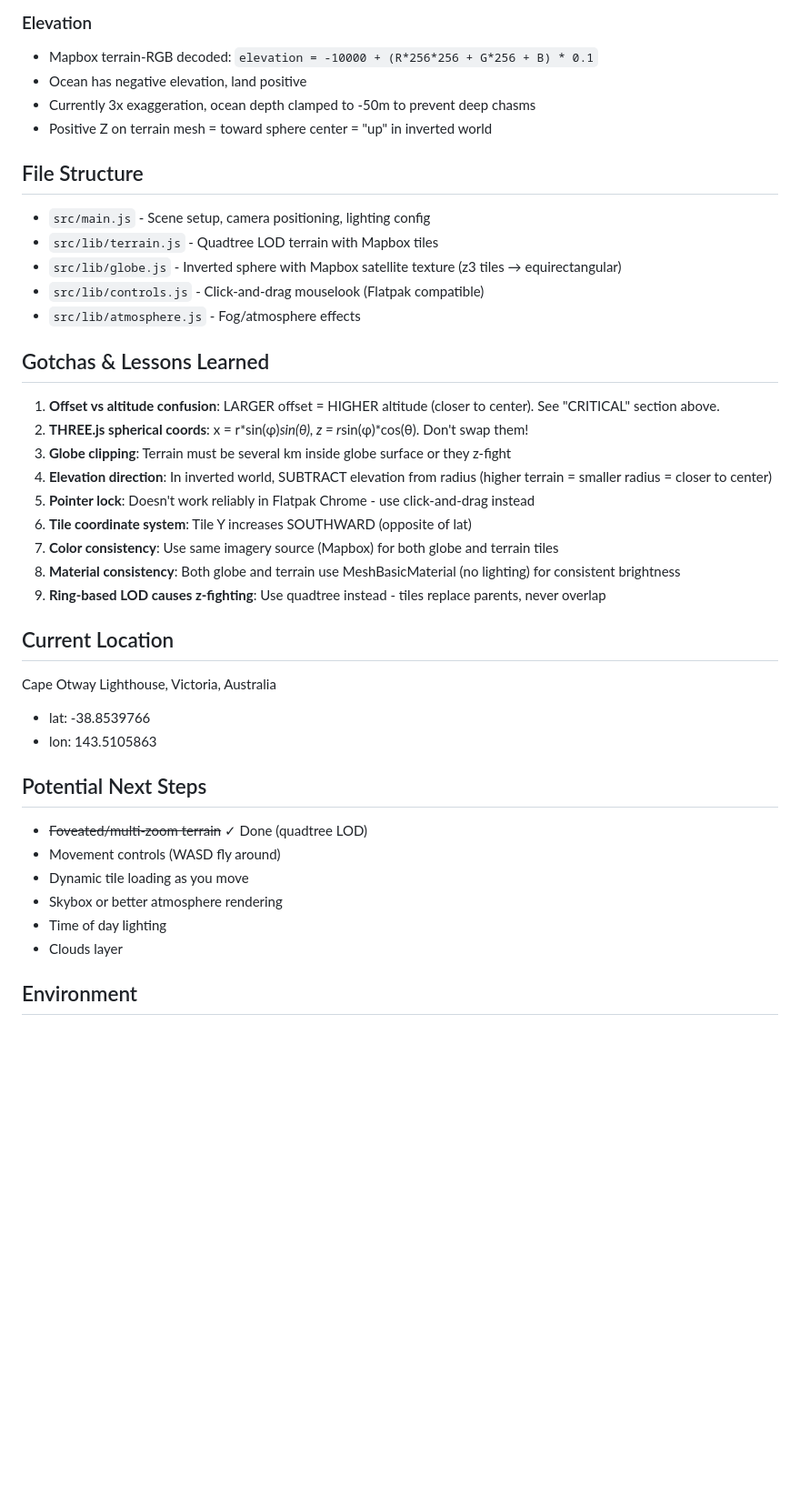
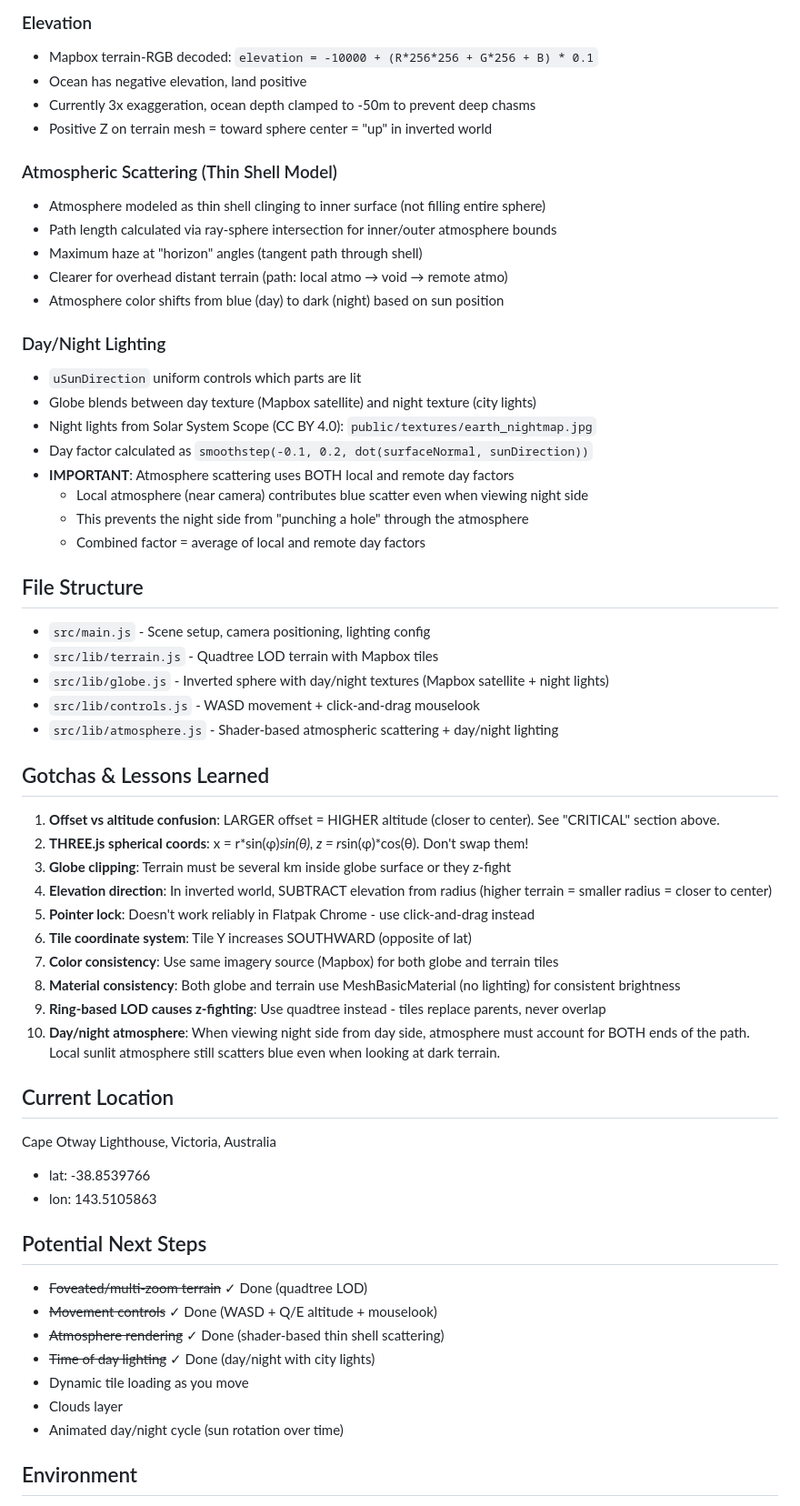
Before and after one commit to davidar/invearth, a Markdown page: CLAUDE.md, the part around the change. Shown at 91% size. GitHub-like rendering; blank space fills up the shorter version.

Commit message:
Update documentation with atmosphere and day/night systems
🤖 Generated with [Claude Code](https://claude.com/claude-code)

Co-Authored-By: Claude Opus 4.5 <noreply@anthropic.com>

```diff
--- a/CLAUDE.md
+++ b/CLAUDE.md
@@ -63,12 +63,29 @@ north = east.cross(up).normalize()
 - Currently 3x exaggeration, ocean depth clamped to -50m to prevent deep chasms
 - Positive Z on terrain mesh = toward sphere center = "up" in inverted world
 
+### Atmospheric Scattering (Thin Shell Model)
+- Atmosphere modeled as thin shell clinging to inner surface (not filling entire sphere)
+- Path length calculated via ray-sphere intersection for inner/outer atmosphere bounds
+- Maximum haze at "horizon" angles (tangent path through shell)
+- Clearer for overhead distant terrain (path: local atmo → void → remote atmo)
+- Atmosphere color shifts from blue (day) to dark (night) based on sun position
+
+### Day/Night Lighting
+- `uSunDirection` uniform controls which parts are lit
+- Globe blends between day texture (Mapbox satellite) and night texture (city lights)
+- Night lights from Solar System Scope (CC BY 4.0): `public/textures/earth_nightmap.jpg`
+- Day factor calculated as `smoothstep(-0.1, 0.2, dot(surfaceNormal, sunDirection))`
+- **IMPORTANT**: Atmosphere scattering uses BOTH local and remote day factors
+  - Local atmosphere (near camera) contributes blue scatter even when viewing night side
+  - This prevents the night side from "punching a hole" through the atmosphere
+  - Combined factor = average of local and remote day factors
+
 ## File Structure
 - `src/main.js` - Scene setup, camera positioning, lighting config
 - `src/lib/terrain.js` - Quadtree LOD terrain with Mapbox tiles
-- `src/lib/globe.js` - Inverted sphere with Mapbox satellite texture (z3 tiles → equirectangular)
-- `src/lib/controls.js` - Click-and-drag mouselook (Flatpak compatible)
-- `src/lib/atmosphere.js` - Fog/atmosphere effects
+- `src/lib/globe.js` - Inverted sphere with day/night textures (Mapbox satellite + night lights)
+- `src/lib/controls.js` - WASD movement + click-and-drag mouselook
+- `src/lib/atmosphere.js` - Shader-based atmospheric scattering + day/night lighting
 
 ## Gotchas & Lessons Learned
 1. **Offset vs altitude confusion**: LARGER offset = HIGHER altitude (closer to center). See "CRITICAL" section above.
@@ -80,6 +97,7 @@ north = east.cross(up).normalize()
 7. **Color consistency**: Use same imagery source (Mapbox) for both globe and terrain tiles
 8. **Material consistency**: Both globe and terrain use MeshBasicMaterial (no lighting) for consistent brightness
 9. **Ring-based LOD causes z-fighting**: Use quadtree instead - tiles replace parents, never overlap
+10. **Day/night atmosphere**: When viewing night side from day side, atmosphere must account for BOTH ends of the path. Local sunlit atmosphere still scatters blue even when looking at dark terrain.
 
 ## Current Location
 Cape Otway Lighthouse, Victoria, Australia
@@ -88,11 +106,12 @@ Cape Otway Lighthouse, Victoria, Australia
 
 ## Potential Next Steps
 - ~~Foveated/multi-zoom terrain~~ ✓ Done (quadtree LOD)
-- Movement controls (WASD fly around)
+- ~~Movement controls~~ ✓ Done (WASD + Q/E altitude + mouselook)
+- ~~Atmosphere rendering~~ ✓ Done (shader-based thin shell scattering)
+- ~~Time of day lighting~~ ✓ Done (day/night with city lights)
 - Dynamic tile loading as you move
-- Skybox or better atmosphere rendering
-- Time of day lighting
 - Clouds layer
+- Animated day/night cycle (sun rotation over time)
 
 ## Environment
 - Mapbox token in `.env` as `VITE_MAPBOX_TOKEN`
```
